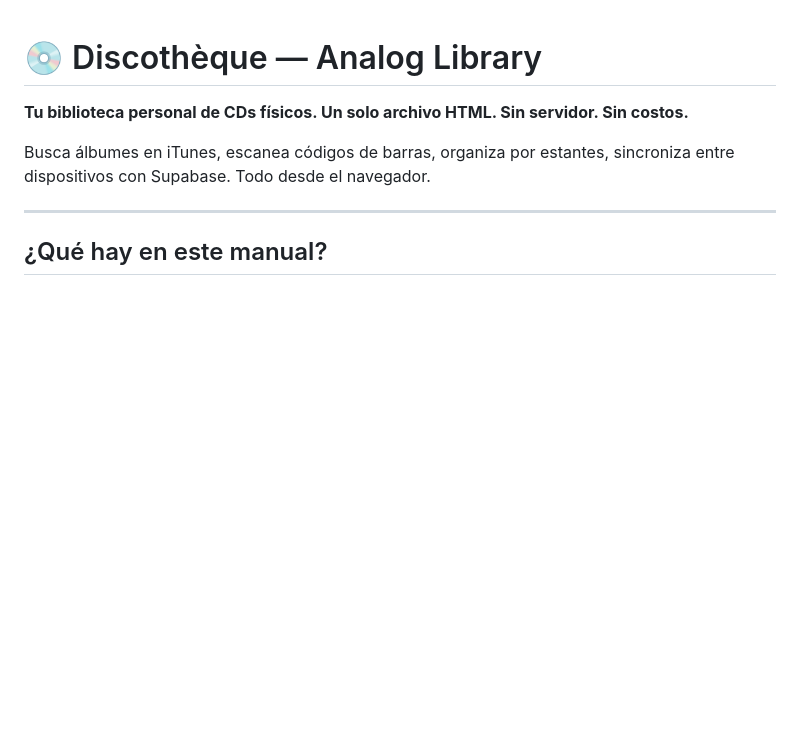
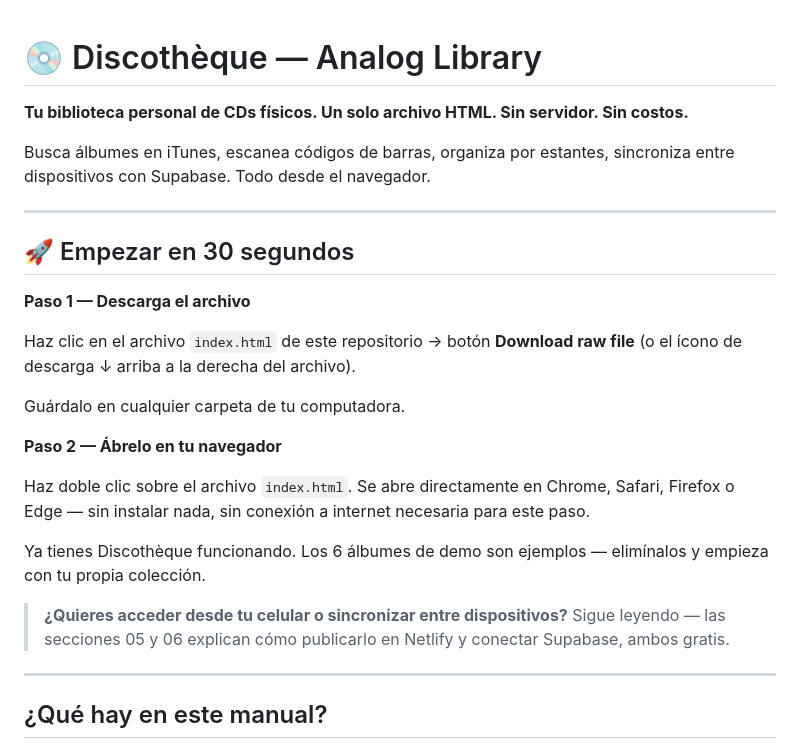
Before and after one commit to carladiaze/CD-Music-Collection, a Markdown page: README.md, the part around one of its changes. GitHub-like rendering; blank space fills up the shorter version.

Commit message:
README
Added quick start instructions for using the app.

```diff
--- a/README.md
+++ b/README.md
@@ -3,6 +3,24 @@
 **Tu biblioteca personal de CDs físicos. Un solo archivo HTML. Sin servidor. Sin costos.**
 
 Busca álbumes en iTunes, escanea códigos de barras, organiza por estantes, sincroniza entre dispositivos con Supabase. Todo desde el navegador.
+
+---
+
+## 🚀 Empezar en 30 segundos
+
+**Paso 1 — Descarga el archivo**
+
+Haz clic en el archivo `index.html` de este repositorio → botón **Download raw file** (o el ícono de descarga ↓ arriba a la derecha del archivo).
+
+Guárdalo en cualquier carpeta de tu computadora.
+
+**Paso 2 — Ábrelo en tu navegador**
+
+Haz doble clic sobre el archivo `index.html`. Se abre directamente en Chrome, Safari, Firefox o Edge — sin instalar nada, sin conexión a internet necesaria para este paso.
+
+Ya tienes Discothèque funcionando. Los 6 álbumes de demo son ejemplos — elimínalos y empieza con tu propia colección.
+
+> **¿Quieres acceder desde tu celular o sincronizar entre dispositivos?** Sigue leyendo — las secciones 05 y 06 explican cómo publicarlo en Netlify y conectar Supabase, ambos gratis.
 
 ---
 
```
Also changed, not shown: other parts of README.md (+2 -0 lines).
